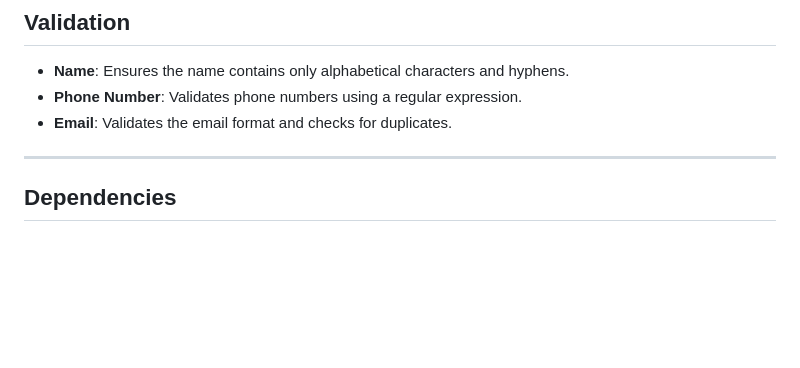
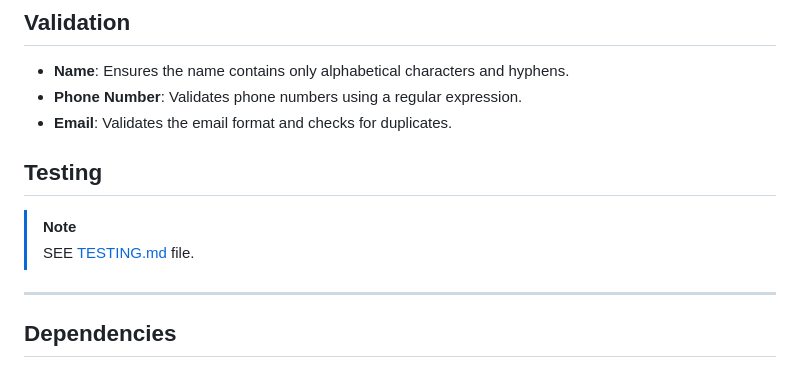
Before and after one commit to chrysanthusobinna/hotel-app, a Markdown page: README.md, the part around the change. GitHub-like rendering; blank space fills up the shorter version.

Commit message:
Add a link to TESTING.md from README.md

```diff
--- a/README.md
+++ b/README.md
@@ -280,6 +280,12 @@ Source: [Mermaid](https://mermaid.live/edit#pako:eNqNk0tvgkAUhf_K5K7V8BAxLNo0sWn
 - **Phone Number**: Validates phone numbers using a regular expression.
 - **Email**: Validates the email format and checks for duplicates.
 
+## Testing
+
+> [!NOTE]
+> SEE [TESTING.md](TESTING.md) file.
+
+
 ---
 
 ## Dependencies
```
